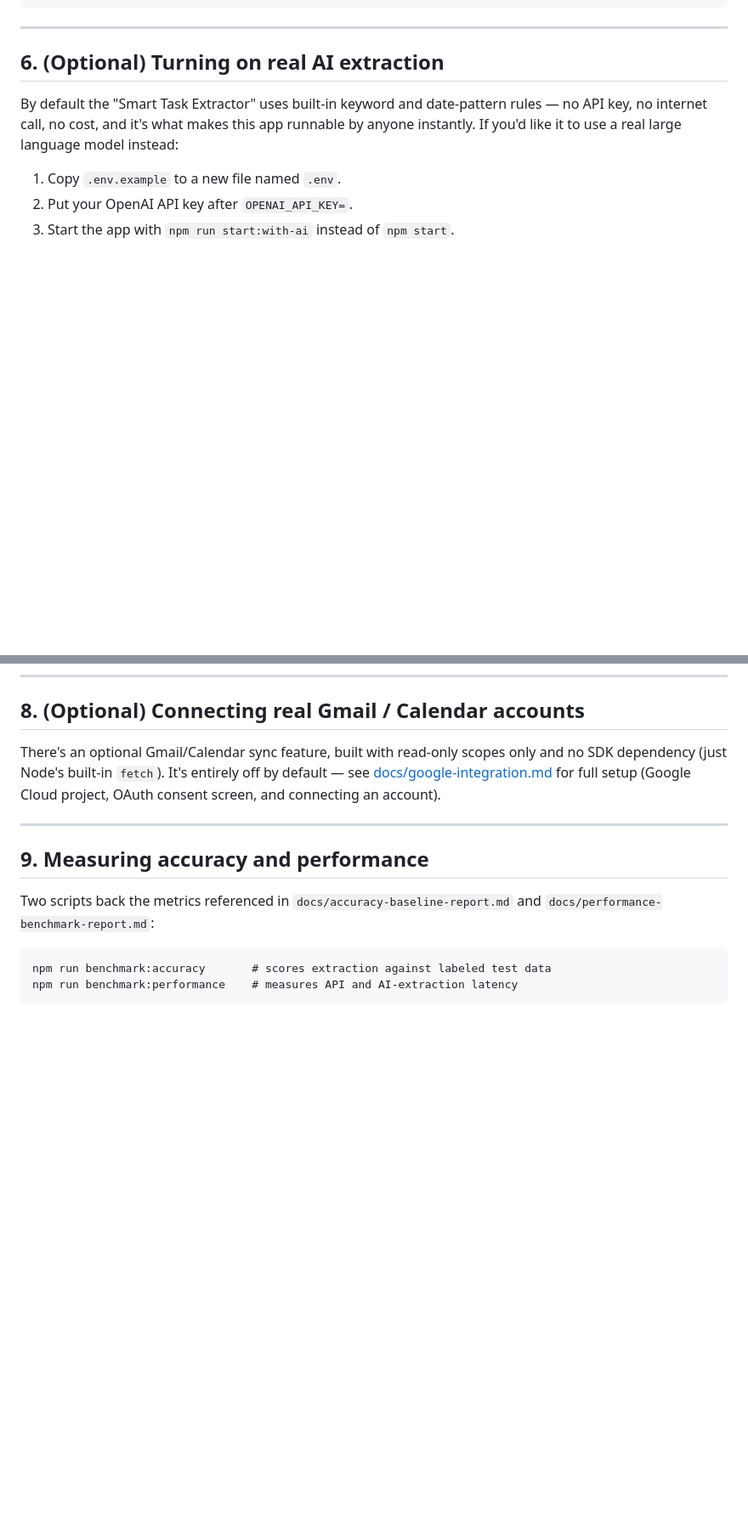
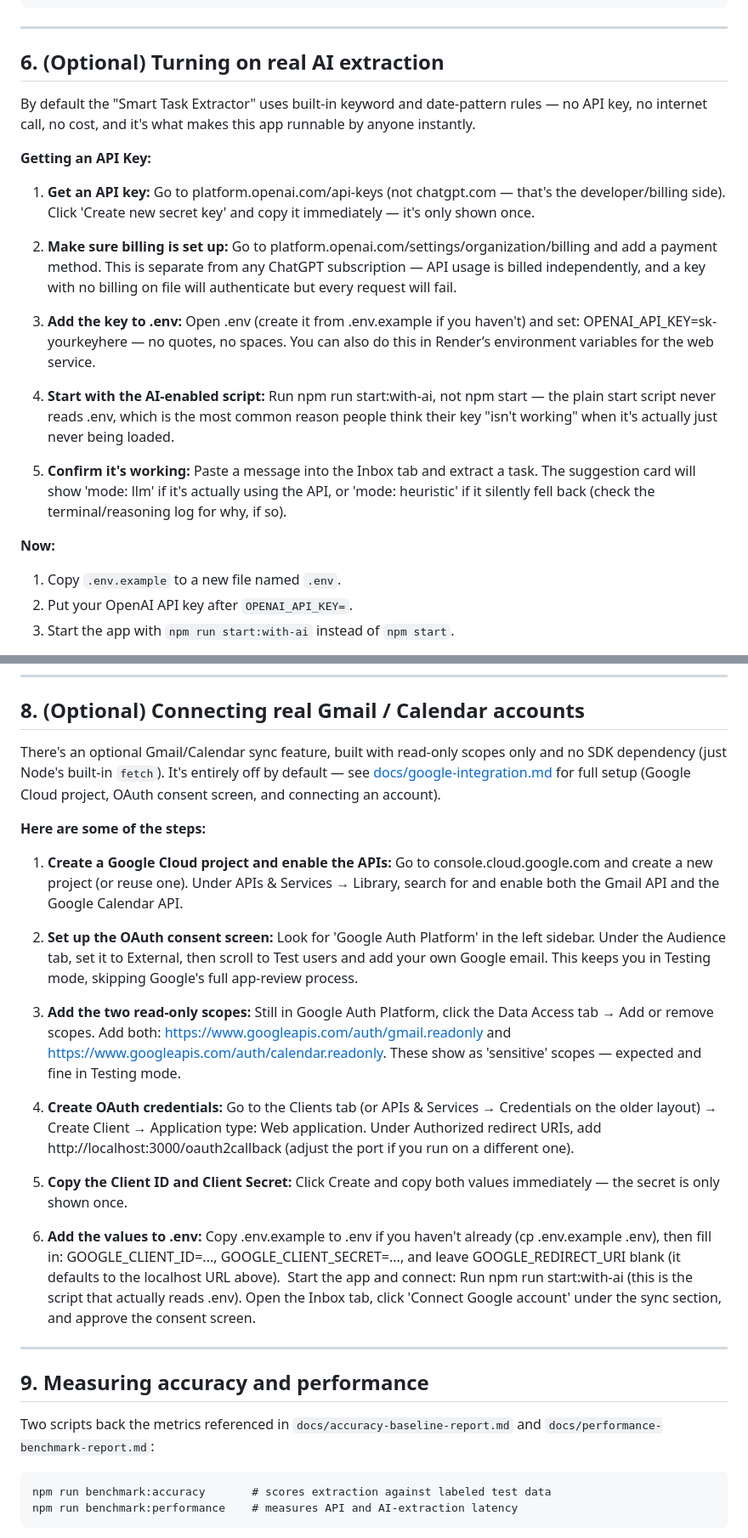
Before and after one commit to jordanhanna672-dev/workwise-ai-final, a Markdown page: README.md, 2 parts joined by grey strips. Shown at 85% size. Drawn GitHub-style; blank space fills up the shorter version.

Commit message:
Added Steps

```diff
--- a/README.md
+++ b/README.md
@@ -169,8 +169,21 @@ npm run lint
 
 By default the "Smart Task Extractor" uses built-in keyword and date-pattern
 rules — no API key, no internet call, no cost, and it's what makes this app
-runnable by anyone instantly. If you'd like it to use a real large language
-model instead:
+runnable by anyone instantly.
+
+**Getting an API Key:**
+
+1. **Get an API key:** Go to platform.openai.com/api-keys (not chatgpt.com — that's the developer/billing side). Click 'Create new secret key' and copy it immediately — it's only shown once.
+
+2. **Make sure billing is set up:** Go to platform.openai.com/settings/organization/billing and add a payment method. This is separate from any ChatGPT subscription — API usage is billed independently, and a key with no billing on file will authenticate but every request will fail.
+
+3. **Add the key to .env:** Open .env (create it from .env.example if you haven't) and set: OPENAI_API_KEY=sk-yourkeyhere — no quotes, no spaces. You can also do this in Render’s environment variables for the web service.
+
+4. **Start with the AI-enabled script:** Run npm run start:with-ai, not npm start — the plain start script never reads .env, which is the most common reason people think their key "isn't working" when it's actually just never being loaded.
+
+5. **Confirm it's working:** Paste a message into the Inbox tab and extract a task. The suggestion card will show 'mode: llm' if it's actually using the API, or 'mode: heuristic' if it silently fell back (check the terminal/reasoning log for why, if so).
+
+**Now:**
 
 1. Copy `.env.example` to a new file named `.env`.
 2. Put your OpenAI API key after `OPENAI_API_KEY=`.
@@ -210,6 +223,21 @@ scopes only and no SDK dependency (just Node's built-in `fetch`). It's
 entirely off by default — see
 [docs/google-integration.md](./docs/google-integration.md) for full setup
 (Google Cloud project, OAuth consent screen, and connecting an account).
+
+**Here are some of the steps:**
+
+1. **Create a Google Cloud project and enable the APIs:** Go to console.cloud.google.com and create a new project (or reuse one). Under APIs & Services → Library, search for and enable both the Gmail API and the Google Calendar API.
+
+2. **Set up the OAuth consent screen:** Look for 'Google Auth Platform' in the left sidebar. Under the Audience tab, set it to External, then scroll to Test users and add your own Google email. This keeps you in Testing mode, skipping Google's full app-review process.
+
+3. **Add the two read-only scopes:** Still in Google Auth Platform, click the Data Access tab → Add or remove scopes. Add both: https://www.googleapis.com/auth/gmail.readonly and https://www.googleapis.com/auth/calendar.readonly. These show as 'sensitive' scopes — expected and fine in Testing mode.
+
+4. **Create OAuth credentials:** Go to the Clients tab (or APIs & Services → Credentials on the older layout) → Create Client → Application type: Web application. Under Authorized redirect URIs, add http://localhost:3000/oauth2callback (adjust the port if you run on a different one).
+
+5. **Copy the Client ID and Client Secret:** Click Create and copy both values immediately — the secret is only shown once.
+
+6. **Add the values to .env:** Copy .env.example to .env if you haven't already (cp .env.example .env), then fill in: GOOGLE_CLIENT_ID=..., GOOGLE_CLIENT_SECRET=..., and leave GOOGLE_REDIRECT_URI blank (it defaults to the localhost URL above).
+Start the app and connect: Run npm run start:with-ai (this is the script that actually reads .env). Open the Inbox tab, click 'Connect Google account' under the sync section, and approve the consent screen.
 
 ---
 
```
Also changed, not shown: other parts of README.md (+16 -0 lines).
